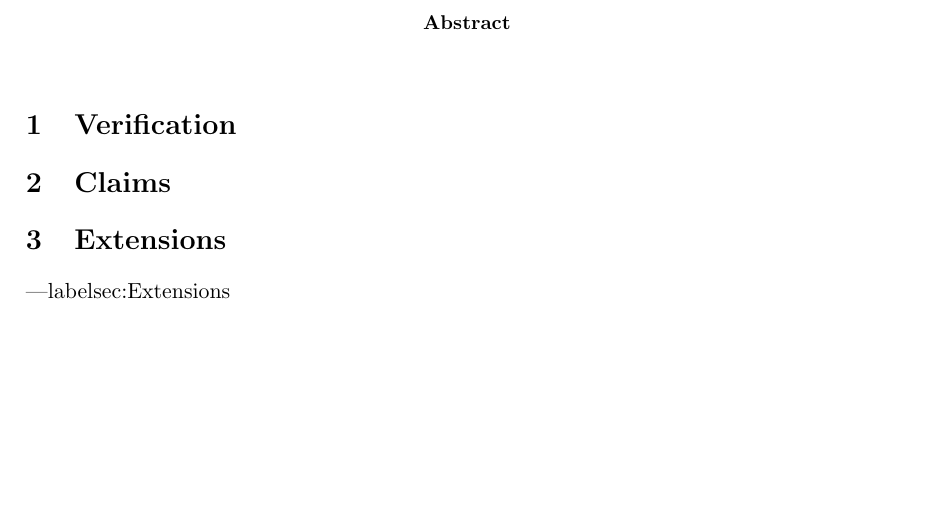
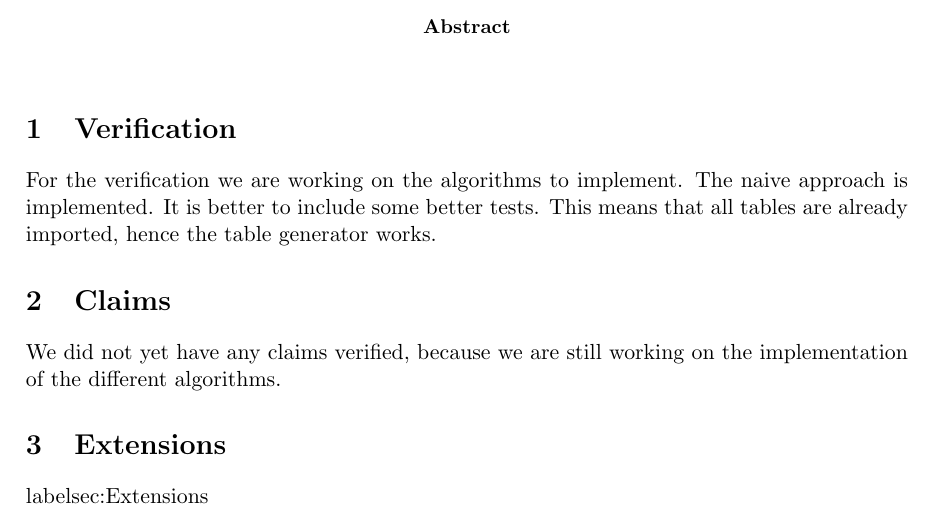
Before and after one commit to JulesWulms/database-technology, a LaTeX paper (Project part 3/report.tex): part of the page, cut so that both start at the same text, the shorter picture padded with empty space. Compiled offline with pdfLaTeX.

Commit message:
Project Part 3 basic report

```diff
--- a/Project part 3/report.tex
+++ b/Project part 3/report.tex
@@ -53,12 +53,12 @@ J. Wulms - 0747580 - {\tt j.j.h.m.wulms@student.tue.nl}\\
 \end{abstract}
 
 \section{Verification} \label{sec:Verification}
-
+For the verification we are working on the algorithms to implement. The naive approach is implemented. It is better to include some better tests. This means that all tables are already imported, hence the table generator works.
 
 \section{Claims} \label{sec:Claims}
+We did not yet have any claims verified, because  we are still working on the implementation of the different algorithms.
 
-
-\section{Extensions} |label{sec:Extensions}
+\section{Extensions} label{sec:Extensions}
 
 
 \end{document}
```
Also changed, not shown: Project part 3/report.pdf (added).
